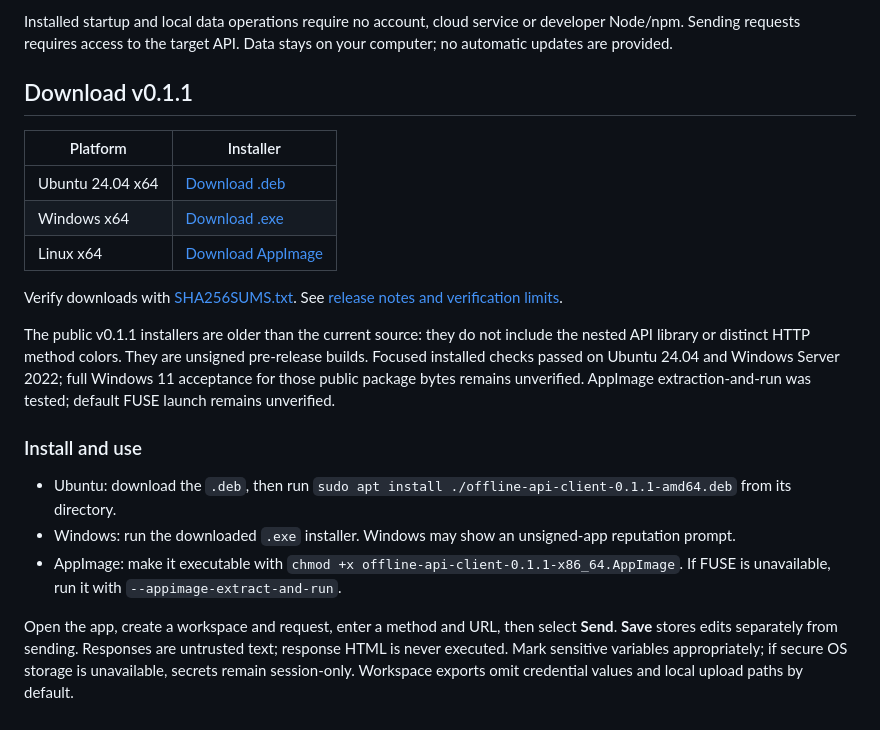
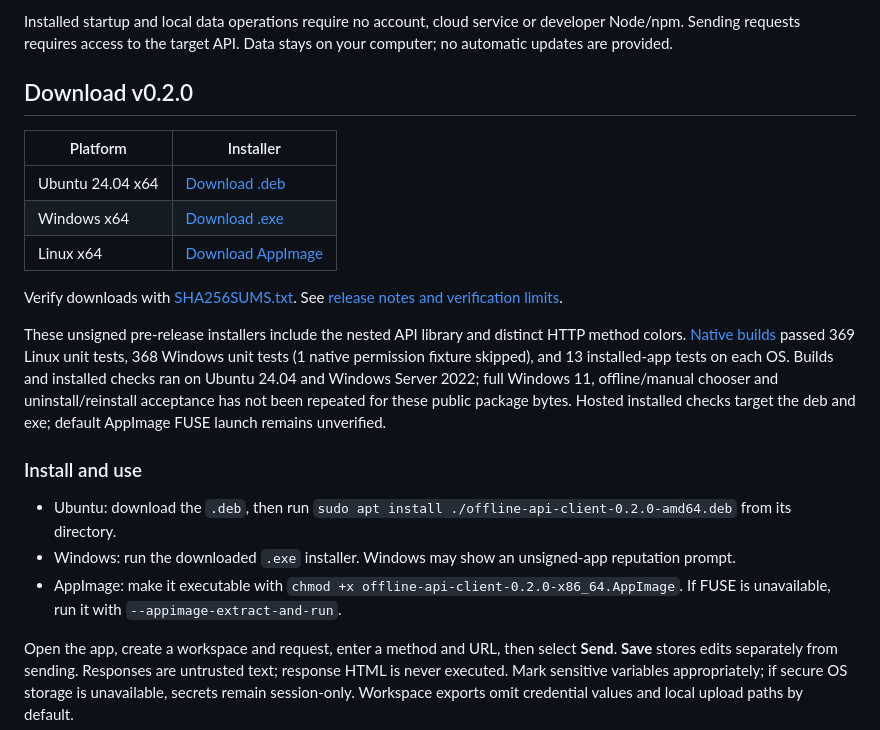
Before and after one commit to miladmoham1400/api-client, a Markdown page: README.md, the part around one of its changes. Rendered like a GitHub page.

Commit message:
Link public 0.2.0 installer downloads

```diff
--- a/README.md
+++ b/README.md
@@ -6,7 +6,7 @@ Create, save and send HTTP requests; organize APIs in collections and nested fol
 
 Installed startup and local data operations require no account, cloud service or developer Node/npm. Sending requests requires access to the target API. Data stays on your computer; no automatic updates are provided.
 
-## Download v0.1.1
+## Download v0.2.0
 
 | Platform | Installer |
 |---|---|
@@ -18,11 +18,11 @@ Verify downloads with [SHA256SUMS.txt](https://github.com/miladmoham1400/api-cli
 
-The public v0.1.1 installers are older than the current source: they do not include the nested API library or distinct HTTP method colors. They are unsigned pre-release builds. Focused installed checks passed on Ubuntu 24.04 and Windows Server 2022; full Windows 11 acceptance for those public package bytes remains unverified. AppImage extraction-and-run was tested; default FUSE launch remains unverified.
+These unsigned pre-release installers include the nested API library and distinct HTTP method colors. [Native builds](https://github.com/miladmoham1400/api-client/actions/runs/38358944238) passed 369 Linux unit tests, 368 Windows unit tests (1 native permission fixture skipped), and 13 installed-app tests on each OS. Builds and installed checks ran on Ubuntu 24.04 and Windows Server 2022; full Windows 11, offline/manual chooser and uninstall/reinstall acceptance has not been repeated for these public package bytes. Hosted installed checks target the deb and exe; default AppImage FUSE launch remains unverified.
 
 ### Install and use
 
-- Ubuntu: download the `.deb`, then run `sudo apt install ./offline-api-client-0.1.1-amd64.deb` from its directory.
+- Ubuntu: download the `.deb`, then run `sudo apt install ./offline-api-client-0.2.0-amd64.deb` from its directory.
 - Windows: run the downloaded `.exe` installer. Windows may show an unsigned-app reputation prompt.
-- AppImage: make it executable with `chmod +x offline-api-client-0.1.1-x86_64.AppImage`. If FUSE is unavailable, run it with `--appimage-extract-and-run`.
+- AppImage: make it executable with `chmod +x offline-api-client-0.2.0-x86_64.AppImage`. If FUSE is unavailable, run it with `--appimage-extract-and-run`.
 
 Open the app, create a workspace and request, enter a method and URL, then select **Send**. **Save** stores edits separately from sending. Responses are untrusted text; response HTML is never executed. Mark sensitive variables appropriately; if secure OS storage is unavailable, secrets remain session-only. Workspace exports omit credential values and local upload paths by default.
 
```
Also changed, not shown: other parts of README.md (+4 -4 lines).
